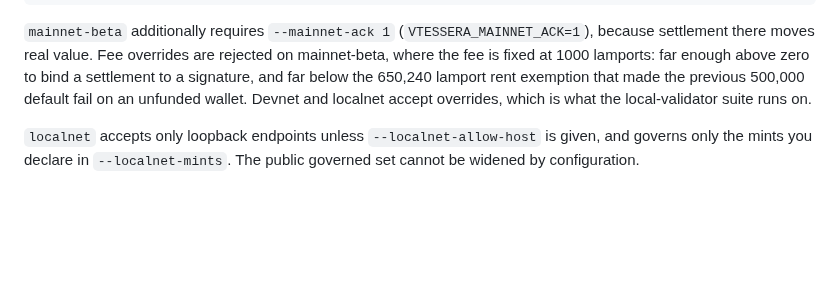
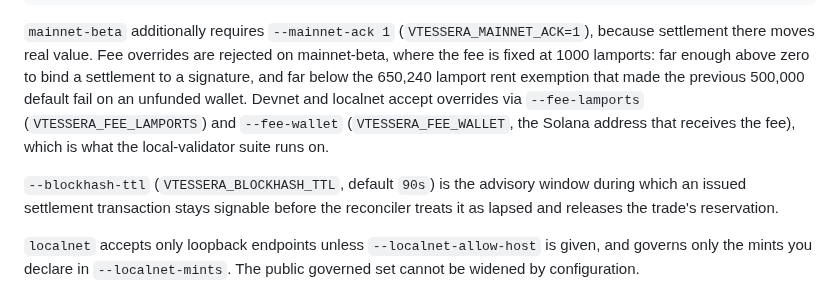
Before and after one commit to douglasdemaio/vtessera, a Markdown page: README.md, the part around the change. Rendered like a GitHub page; blank space fills up the shorter version.

Commit message:
docs: name the fee-override and blockhash-ttl settlement flags in README
The devnet/localnet fee-override paragraph described the behavior (fee
overrides accepted there) without naming the flags (--fee-lamports,
--fee-wallet) that do it, and VTESSERA_BLOCKHASH_TTL was listed among
env vars read on startup with no explanation of what --blockhash-ttl
configures or its default.

Co-Authored-By: Claude Sonnet 5 <noreply@anthropic.com>

```diff
--- a/README.md
+++ b/README.md
@@ -93,8 +93,13 @@ because settlement there moves real value. Fee overrides are rejected on
 mainnet-beta, where the fee is fixed at 1000 lamports: far enough above zero to
 bind a settlement to a signature, and far below the 650,240 lamport rent
 exemption that made the previous 500,000 default fail on an unfunded wallet.
-Devnet and localnet accept overrides, which is what the local-validator suite
-runs on.
+Devnet and localnet accept overrides via `--fee-lamports` (`VTESSERA_FEE_LAMPORTS`)
+and `--fee-wallet` (`VTESSERA_FEE_WALLET`, the Solana address that receives the
+fee), which is what the local-validator suite runs on.
+
+`--blockhash-ttl` (`VTESSERA_BLOCKHASH_TTL`, default `90s`) is the advisory
+window during which an issued settlement transaction stays signable before the
+reconciler treats it as lapsed and releases the trade's reservation.
 
 `localnet` accepts only loopback endpoints unless `--localnet-allow-host` is
 given, and governs only the mints you declare in `--localnet-mints`. The public
```
